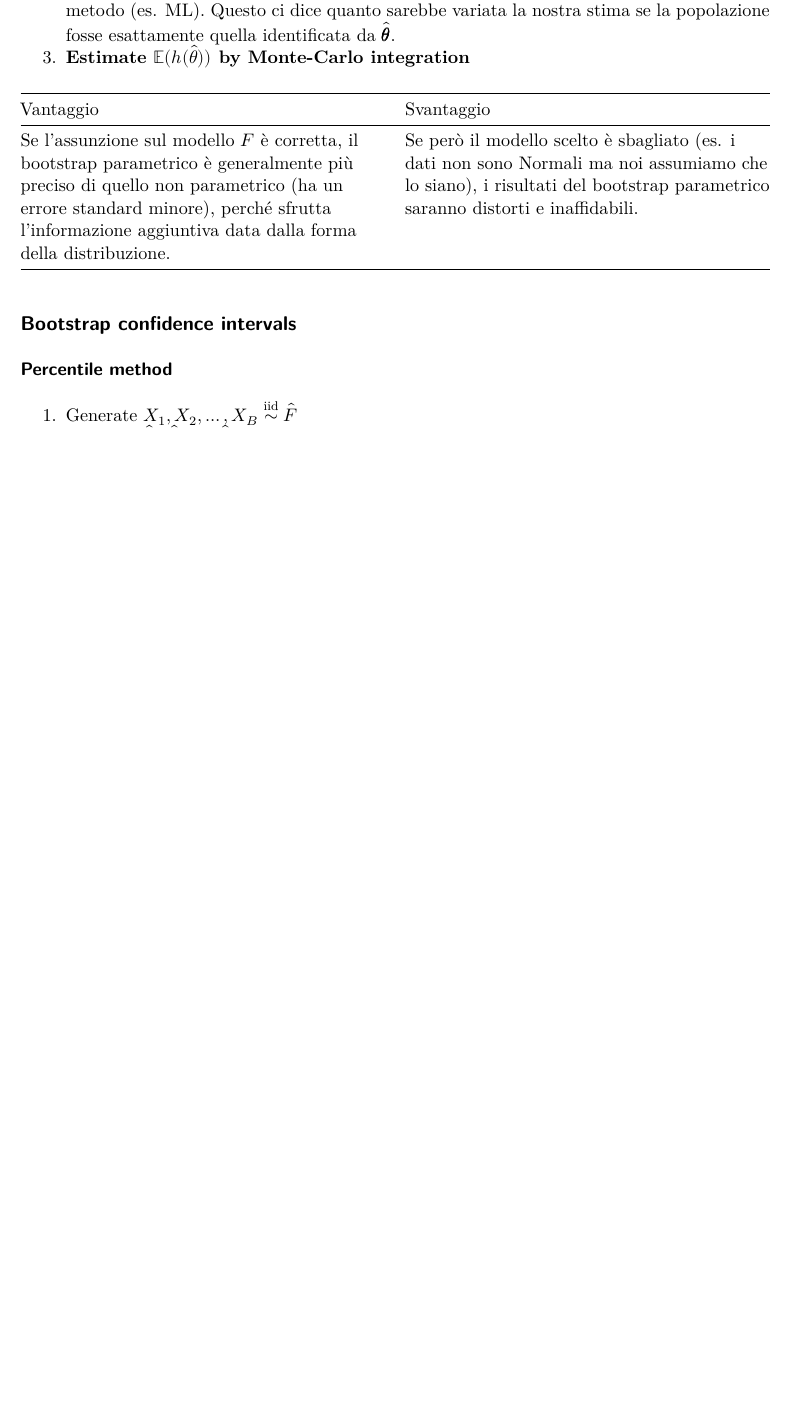
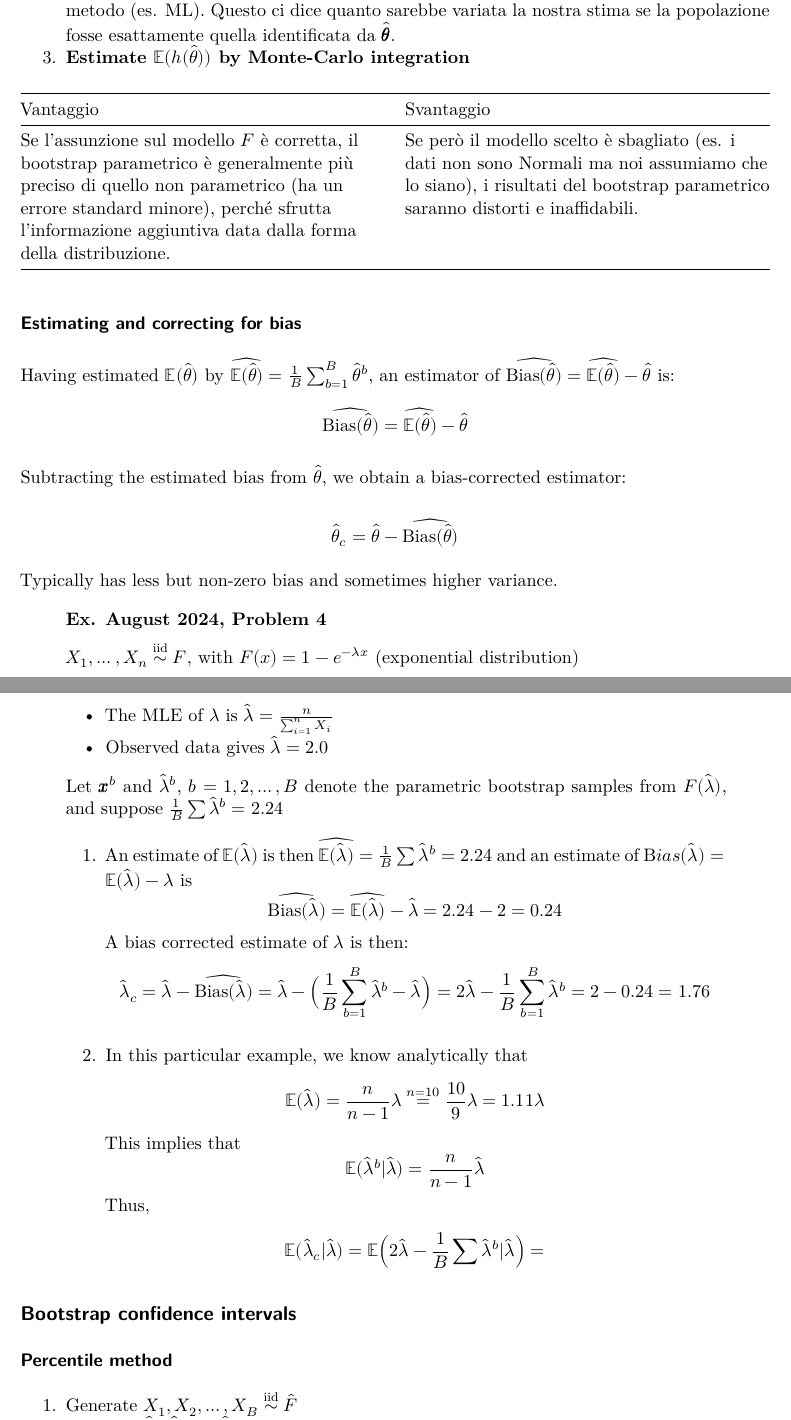
Before and after one commit to AleCava01/NTNU-TMA4300-Computer-Intensive-Statistical-Methods, a Quarto document (Notes/Part3/part 3.qmd): part of page 5 of 7 before the commit and two parts of pages 5 and 6 of 7 after it, the two joined at a grey line, cut so that both start at the same text, the shorter picture padded with empty space. Rendered offline with R 4.5, knitr and Pandoc in place of Quarto, then LaTeX, with nearby package versions.

Commit message:
part 3 update

```diff
--- a/Notes/Part3/part 3.qmd
+++ b/Notes/Part3/part 3.qmd
@@ -202,5 +202,47 @@ Per ogni campione simulato, ricalcoliamo il parametro con lo stesso metodo (es.
 | --- | --- |
 | Se l'assunzione sul modello $F$ è corretta, il bootstrap parametrico è generalmente più preciso di quello non parametrico (ha un errore standard minore), perché sfrutta l'informazione aggiuntiva data dalla forma della distribuzione. | Se però il modello scelto è sbagliato (es. i dati non sono Normali ma noi assumiamo che lo siano), i risultati del bootstrap parametrico saranno distorti e inaffidabili. |
 
+### Estimating and correcting for bias
 
+Having estimated $\mathbb E(\hat \theta)$ by $\widehat{\mathbb E(\hat \theta)} = \frac 1B \sum_{b=1}^B \hat \theta^b$, an estimator of $\widehat{\mathrm{Bias}(\hat \theta)}=\widehat{\mathbb E(\hat \theta)}-\hat \theta$
+is:
+$$
+\widehat{\mathrm{Bias}(\hat \theta)} = \widehat{\mathbb E(\hat \theta)} - \hat \theta
+$$
 
+Subtracting the estimated bias from $\hat \theta$, we obtain a bias-corrected estimator:
+
+$$
+\hat \theta_c = \hat \theta - \widehat{\mathrm{Bias}(\hat \theta)}
+$$
+
+Typically has less but non-zero bias and sometimes higher variance.
+
+:::{.callout-tip}
+### Ex. August 2024, Problem 4
+
+$X_1,\dots,X_n \overset{\mathrm{iid}}{\sim} F$, with $F(x)=1-e^{-\lambda x}$ (exponential distribution)
+
+- The MLE of $\lambda$ is $\hat \lambda = \frac n{\sum_{i=1}^n X_i}$
+- Observed data gives $\hat \lambda= 2.0$
+
+Let $\pmb x^b$ and $\hat \lambda^b$, $b = 1,2,\dots, B$ denote the parametric bootstrap samples from $F(\hat \lambda)$, and suppose $\frac 1B \sum \hat \lambda ^b = 2.24$
+
+1. An estimate of $\mathbb E(\hat \lambda)$ is then $\widehat{\mathbb E(\hat \lambda)} = \frac 1B \sum \hat \lambda^b = 2.24$ and an estimate of $\mathrm Bias (\hat \lambda) = \mathbb E(\hat \lambda)-\lambda$ is
+$$
+\widehat{\mathrm{Bias}(\hat \lambda)} = \widehat{\mathbb E(\hat \lambda)} -\hat \lambda = 2.24 - 2 = 0.24
+$$
+A bias corrected estimate of $\lambda$ is then:
+$$
+\hat \lambda_c = \hat \lambda - \widehat{\mathrm{Bias}(\hat \lambda)} = \hat \lambda - \Big ( \frac 1B \sum_{b=1}^B \hat \lambda ^b-\hat \lambda\Big) = 2\hat \lambda - \frac 1B \sum_{b=1}^B \hat \lambda ^b = 2-0.24 = 1.76
+$$
+
+2. In this particular example, we know analytically that
+$$
+\mathbb E(\hat \lambda) = \frac n{n-1}\lambda \overset{n=10}= \frac {10}9 \lambda = 1.11 \lambda
+$$
+This implies that
+$$
+\mathbb E(\hat \lambda^b | \hat \lambda) = \frac n{n-1}\hat \lambda
+$$
+Thus,
```
Also changed, not shown: Notes/Part3/part-3.pdf, Notes/Part3/part 3.qmd (7 more changed lines).
